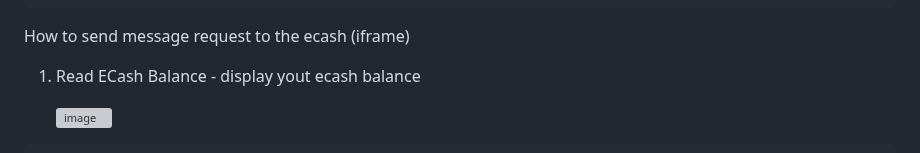
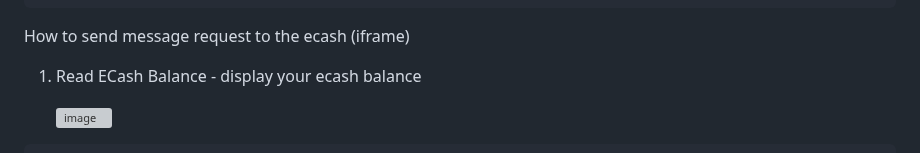
Before and after one commit to VeinSyct/Electronic-Cash, a Markdown page: README.md, the part around the change. Drawn GitHub-style; grey boxes are pictures that could not be loaded.

```diff
--- a/README.md
+++ b/README.md
@@ -20,7 +20,7 @@ iframe.onload = function() {
 
 How to send message request to the ecash (iframe)
 
-1. Read ECash Balance - display yout ecash balance
+1. Read ECash Balance - display your ecash balance
 
    ![image](https://github.com/user-attachments/assets/55c266eb-55e7-4ffc-b189-08b50857437d)
 
```
